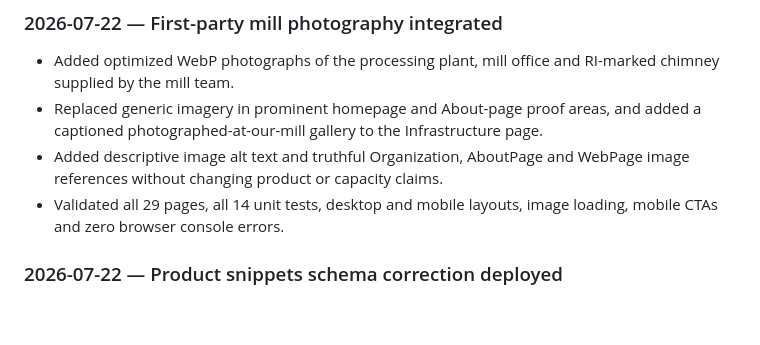
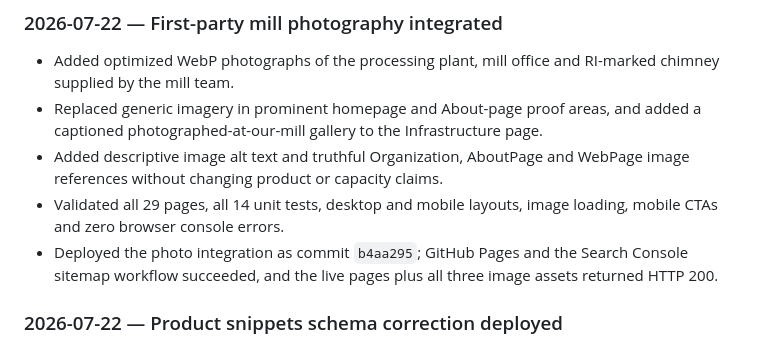
Before and after one commit to sanjitchak/urbanfresh, a Markdown page: CHANGELOG.md, the part around the change. GitHub-like rendering; blank space fills up the shorter version.

Commit message:
Record mill photo deployment

```diff
--- a/CHANGELOG.md
+++ b/CHANGELOG.md
@@ -24,6 +24,7 @@ Read this file first when starting a new chat. Keep it concise and update it wit
 - Replaced generic imagery in prominent homepage and About-page proof areas, and added a captioned photographed-at-our-mill gallery to the Infrastructure page.
 - Added descriptive image alt text and truthful Organization, AboutPage and WebPage image references without changing product or capacity claims.
 - Validated all 29 pages, all 14 unit tests, desktop and mobile layouts, image loading, mobile CTAs and zero browser console errors.
+- Deployed the photo integration as commit `b4aa295`; GitHub Pages and the Search Console sitemap workflow succeeded, and the live pages plus all three image assets returned HTTP 200.
 
 ### 2026-07-22 — Product snippets schema correction deployed
 
```
